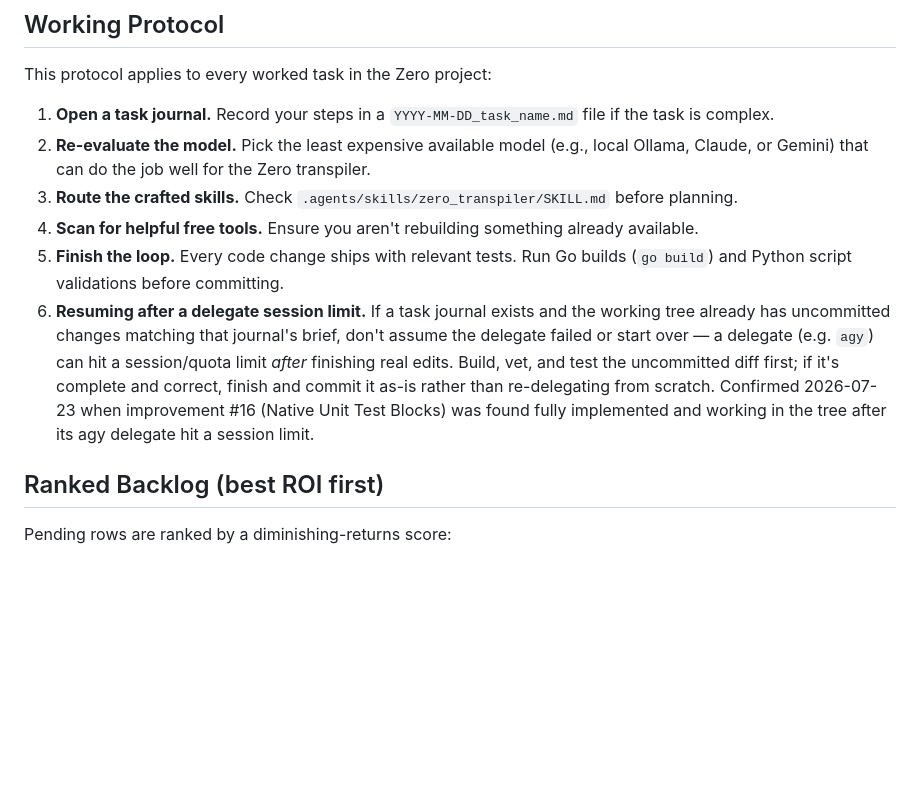
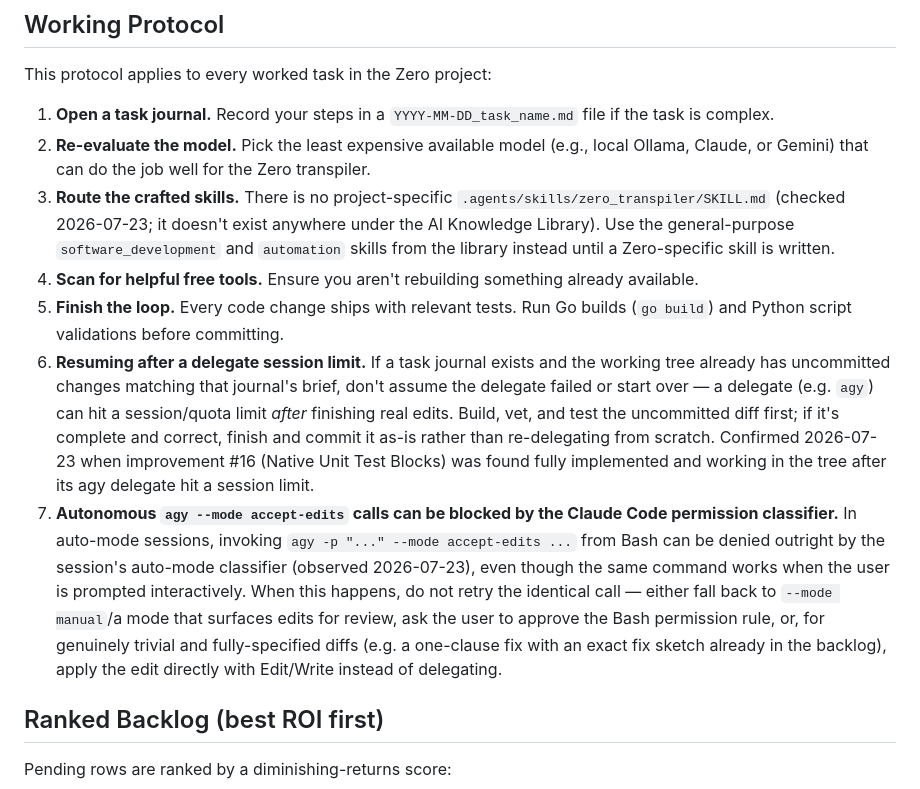
Before and after one commit to howlcipher/zero, a Markdown page: improvements.md, the part around the change. Rendered like a GitHub page; blank space fills up the shorter version.

```diff
--- a/improvements.md
+++ b/improvements.md
@@ -8,10 +8,11 @@ This protocol applies to every worked task in the Zero project:
 
 1. **Open a task journal.** Record your steps in a `YYYY-MM-DD_task_name.md` file if the task is complex.
 2. **Re-evaluate the model.** Pick the least expensive available model (e.g., local Ollama, Claude, or Gemini) that can do the job well for the Zero transpiler.
-3. **Route the crafted skills.** Check `.agents/skills/zero_transpiler/SKILL.md` before planning.
+3. **Route the crafted skills.** There is no project-specific `.agents/skills/zero_transpiler/SKILL.md` (checked 2026-07-23; it doesn't exist anywhere under the AI Knowledge Library). Use the general-purpose `software_development` and `automation` skills from the library instead until a Zero-specific skill is written.
 4. **Scan for helpful free tools.** Ensure you aren't rebuilding something already available.
 5. **Finish the loop.** Every code change ships with relevant tests. Run Go builds (`go build`) and Python script validations before committing.
 6. **Resuming after a delegate session limit.** If a task journal exists and the working tree already has uncommitted changes matching that journal's brief, don't assume the delegate failed or start over — a delegate (e.g. `agy`) can hit a session/quota limit *after* finishing real edits. Build, vet, and test the uncommitted diff first; if it's complete and correct, finish and commit it as-is rather than re-delegating from scratch. Confirmed 2026-07-23 when improvement #16 (Native Unit Test Blocks) was found fully implemented and working in the tree after its agy delegate hit a session limit.
+7. **Autonomous `agy --mode accept-edits` calls can be blocked by the Claude Code permission classifier.** In auto-mode sessions, invoking `agy -p "..." --mode accept-edits ...` from Bash can be denied outright by the session's auto-mode classifier (observed 2026-07-23), even though the same command works when the user is prompted interactively. When this happens, do not retry the identical call — either fall back to `--mode manual`/a mode that surfaces edits for review, ask the user to approve the Bash permission rule, or, for genuinely trivial and fully-specified diffs (e.g. a one-clause fix with an exact fix sketch already in the backlog), apply the edit directly with Edit/Write instead of delegating.
 
 ## Ranked Backlog (best ROI first)
 
```
Also changed, not shown: README.md (+9 -1 lines), bugs.md (+8 -0 lines).
